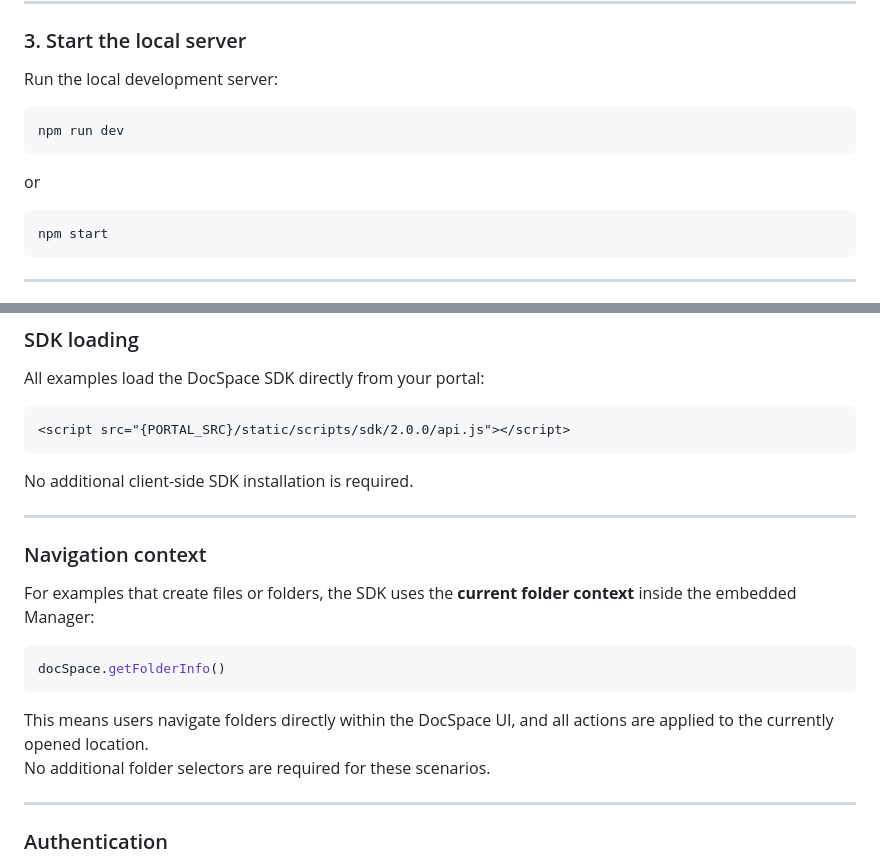
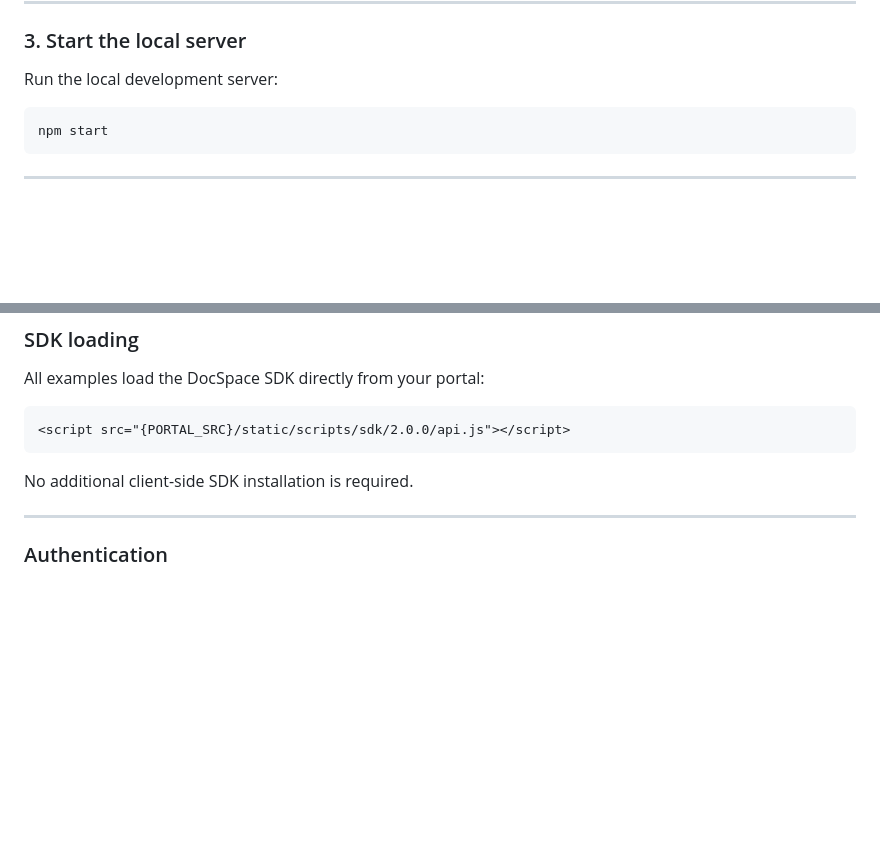
Before and after one commit to ONLYOFFICE/docspace-samples, a Markdown page: js-sdk/README.md, 2 parts joined by grey strips. Rendered like a GitHub page; blank space fills up the shorter version.

Commit message:
tiny fix

````diff
--- a/js-sdk/README.md
+++ b/js-sdk/README.md
@@ -92,12 +92,6 @@ The `PORTAL_SRC` value is used to dynamically load the DocSpace JavaScript SDK a
 Run the local development server:
 
 ```
-npm run dev
-```
-
-or
-
-```
 npm start
 ```
 
@@ -131,19 +125,6 @@ All examples load the DocSpace SDK directly from your portal:
 ```
 
 No additional client-side SDK installation is required.
-
----
-
-### Navigation context
-
-For examples that create files or folders, the SDK uses the **current folder context** inside the embedded Manager:
-
-```js
-docSpace.getFolderInfo()
-```
-
-This means users navigate folders directly within the DocSpace UI, and all actions are applied to the currently opened location.
-No additional folder selectors are required for these scenarios.
 
 ---
 
````
